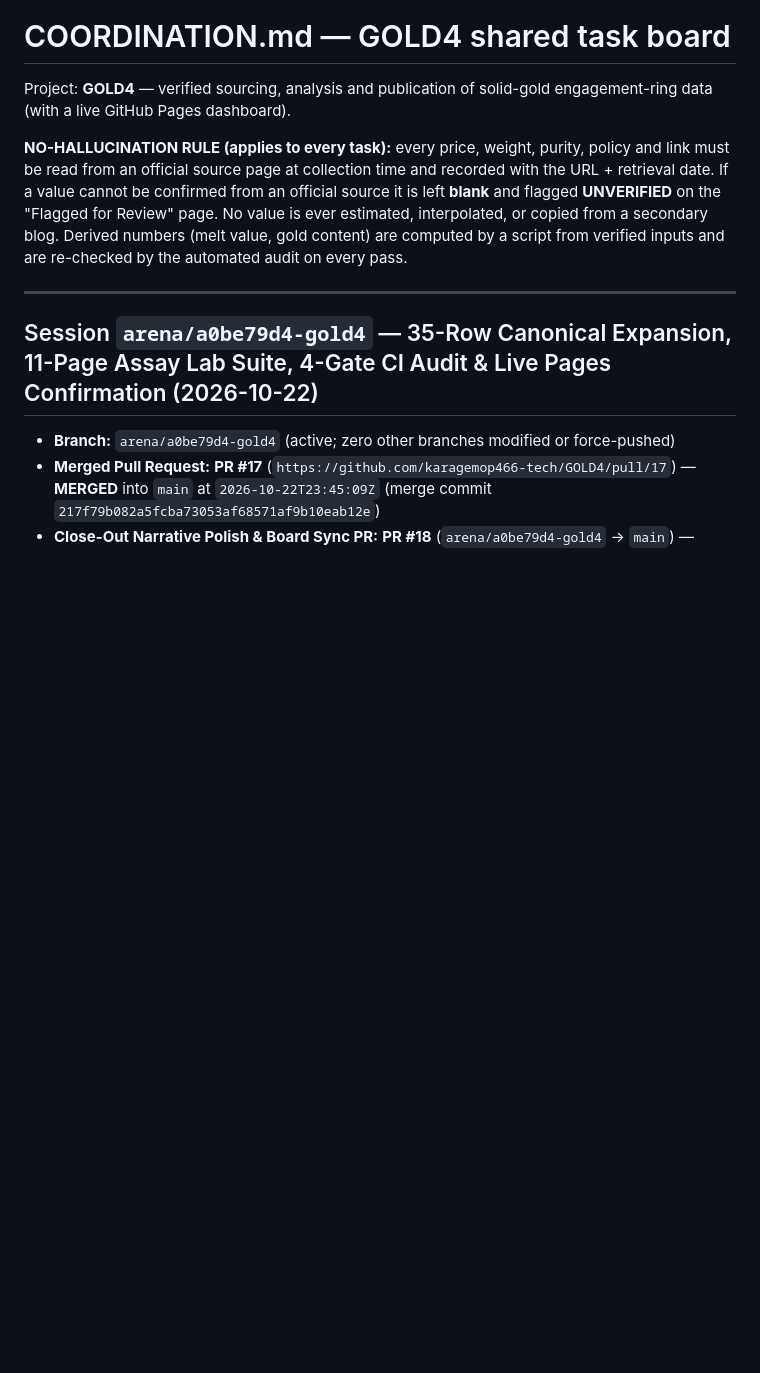
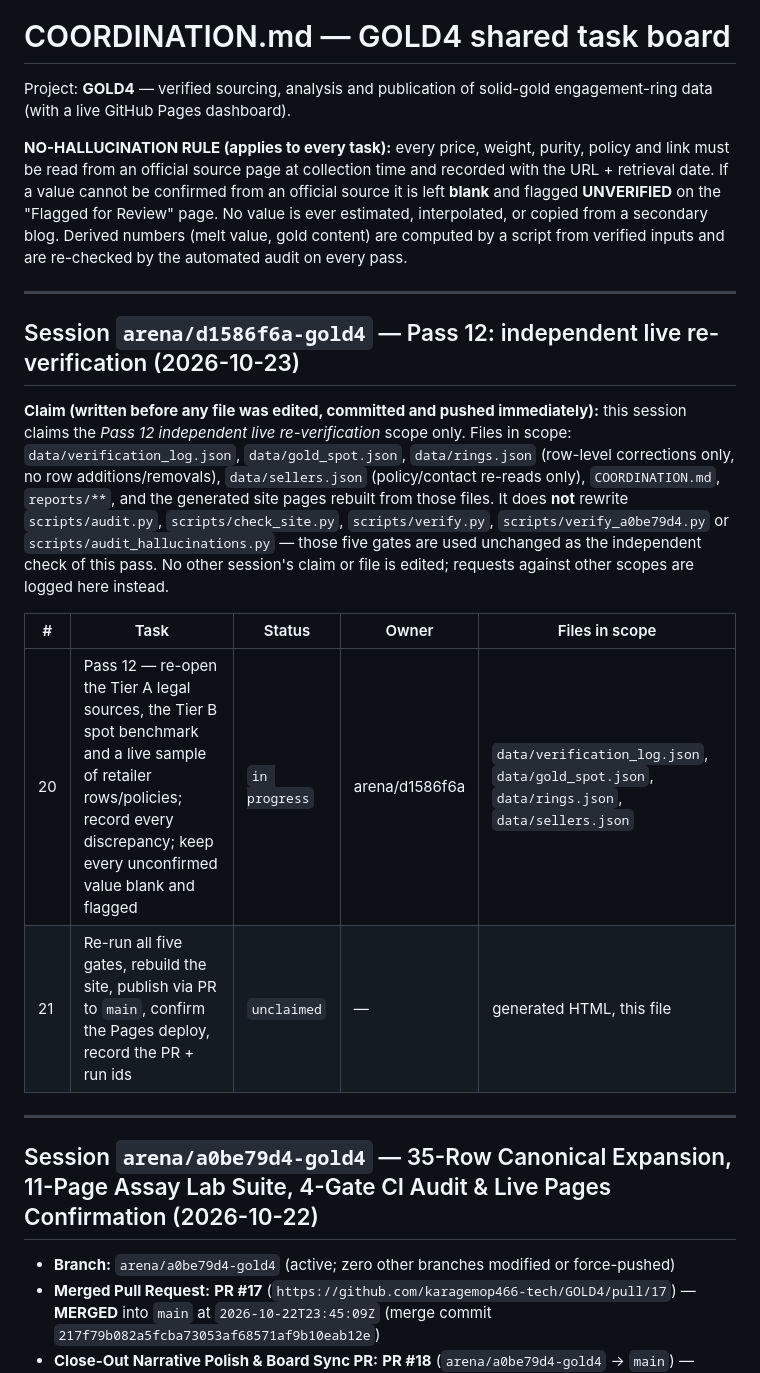
Before and after one commit to karagemop466-tech/GOLD4, a Markdown page: COORDINATION.md, the part around the change. GitHub-like rendering; blank space fills up the shorter version.

Commit message:
coordination: claim Pass 12 live re-verification (arena/d1586f6a-gold4)
Co-authored-by: arena-agent <297053741+arena-agent@users.noreply.github.com>

```diff
--- a/COORDINATION.md
+++ b/COORDINATION.md
@@ -3,6 +3,22 @@
 Project: **GOLD4** — verified sourcing, analysis and publication of solid-gold engagement-ring data (with a live GitHub Pages dashboard).
 
 **NO-HALLUCINATION RULE (applies to every task):** every price, weight, purity, policy and link must be read from an official source page at collection time and recorded with the URL + retrieval date. If a value cannot be confirmed from an official source it is left **blank** and flagged **UNVERIFIED** on the "Flagged for Review" page. No value is ever estimated, interpolated, or copied from a secondary blog. Derived numbers (melt value, gold content) are computed by a script from verified inputs and are re-checked by the automated audit on every pass.
+
+---
+
+## Session `arena/d1586f6a-gold4` — Pass 12: independent live re-verification (2026-10-23)
+
+**Claim (written before any file was edited, committed and pushed immediately):** this session claims the *Pass 12 independent live re-verification* scope only.
+Files in scope: `data/verification_log.json`, `data/gold_spot.json`, `data/rings.json` (row-level corrections only, no row additions/removals),
+`data/sellers.json` (policy/contact re-reads only), `COORDINATION.md`, `reports/**`, and the generated site pages rebuilt from those files.
+It does **not** rewrite `scripts/audit.py`, `scripts/check_site.py`, `scripts/verify.py`, `scripts/verify_a0be79d4.py` or
+`scripts/audit_hallucinations.py` — those five gates are used unchanged as the independent check of this pass. No other session's claim or file is edited;
+requests against other scopes are logged here instead.
+
+| # | Task | Status | Owner | Files in scope |
+|---|------|--------|-------|----------------|
+| 20 | Pass 12 — re-open the Tier A legal sources, the Tier B spot benchmark and a live sample of retailer rows/policies; record every discrepancy; keep every unconfirmed value blank and flagged | `in progress` | arena/d1586f6a | `data/verification_log.json`, `data/gold_spot.json`, `data/rings.json`, `data/sellers.json` |
+| 21 | Re-run all five gates, rebuild the site, publish via PR to `main`, confirm the Pages deploy, record the PR + run ids | `unclaimed` | — | generated HTML, this file |
 
 ---
 
```
